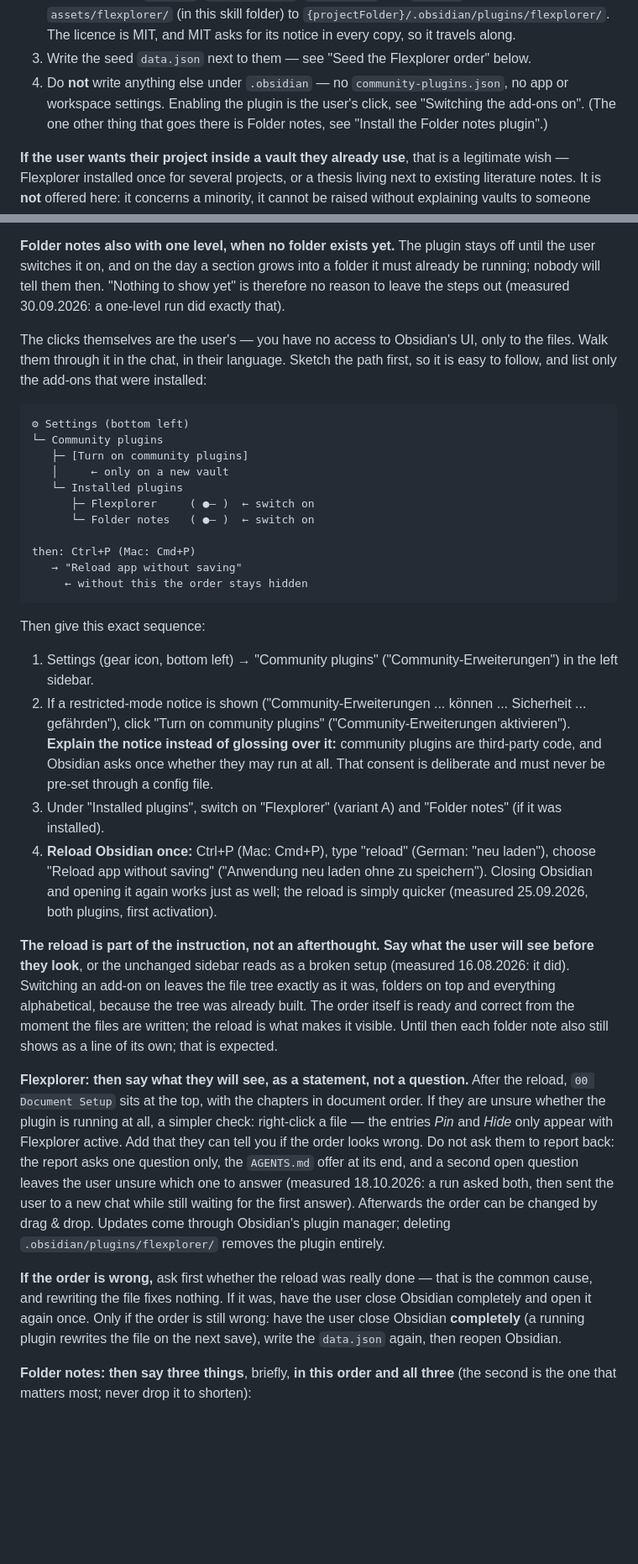
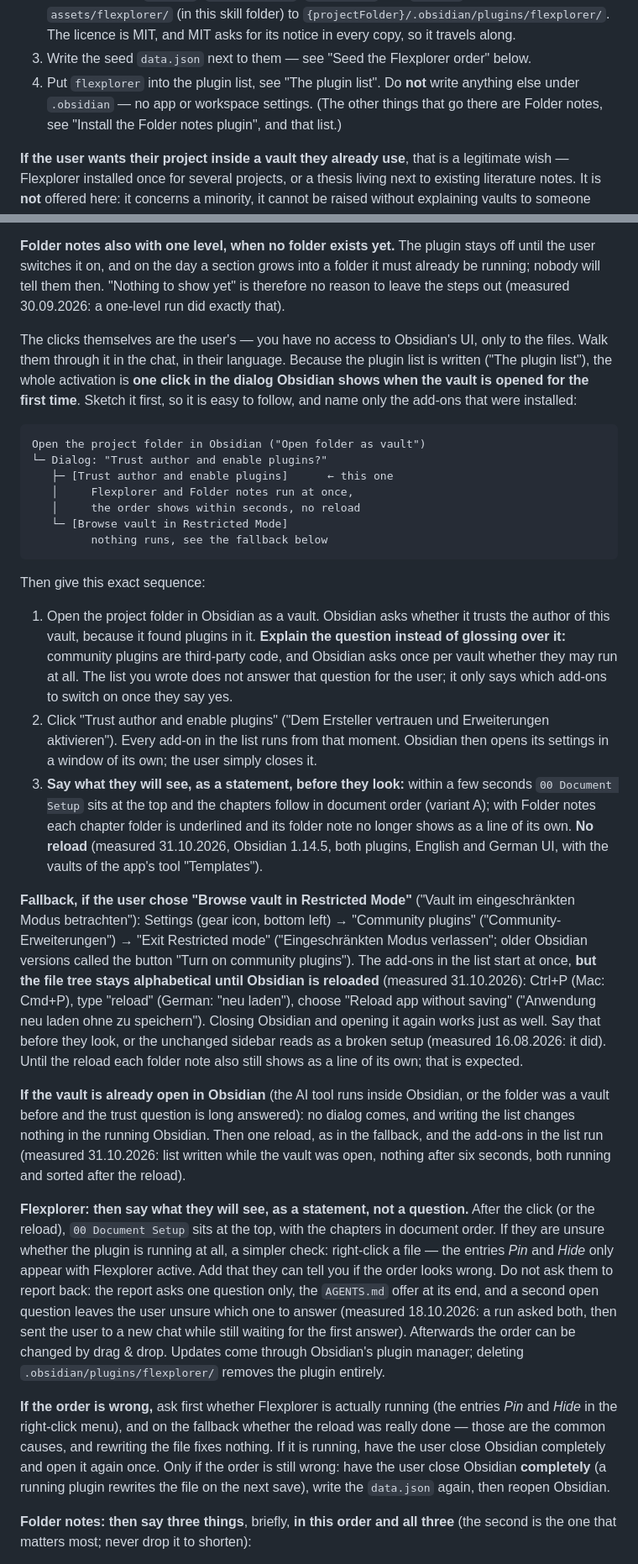
Before and after one commit to gregyelapa/obsitex-skills, a Markdown page: skills/obsitex-init/SKILL.md, 2 parts joined by grey strips. Shown at 84% size. Drawn GitHub-style; blank space fills up the shorter version.

````diff
--- a/skills/obsitex-init/SKILL.md
+++ b/skills/obsitex-init/SKILL.md
@@ -2541,10 +2544,9 @@ After scaffolding:
    `assets/flexplorer/` (in this skill folder) to `{projectFolder}/.obsidian/plugins/flexplorer/`.
    The licence is MIT, and MIT asks for its notice in every copy, so it travels along.
 3. Write the seed `data.json` next to them — see "Seed the Flexplorer order" below.
-4. Do **not** write anything else under `.obsidian` — no `community-plugins.json`, no
-   app or workspace settings. Enabling the plugin is the user's click, see "Switching the
-   add-ons on". (The one
-   other thing that goes there is Folder notes, see "Install the Folder notes plugin".)
+4. Put `flexplorer` into the plugin list, see "The plugin list". Do **not** write anything
+   else under `.obsidian` — no app or workspace settings. (The other things that go there are
+   Folder notes, see "Install the Folder notes plugin", and that list.)
 
 **If the user wants their project inside a vault they already use**, that is a legitimate
 wish — Flexplorer installed once for several projects, or a thesis living next to existing
@@ -2814,48 +2845,56 @@ running; nobody will tell them then. "Nothing to show yet" is therefore no reaso
 steps out (measured 30.09.2026: a one-level run did exactly that).
 
 The clicks themselves are the user's — you have no access to Obsidian's UI, only to the
-files. Walk them through it in the chat, in their language. Sketch the path first, so it is
-easy to follow, and list only the add-ons that were installed:
-
-```
-⚙ Settings (bottom left)
-└─ Community plugins
-   ├─ [Turn on community plugins]
-   │     ← only on a new vault
-   └─ Installed plugins
-      ├─ Flexplorer     ( ●— )  ← switch on
-      └─ Folder notes   ( ●— )  ← switch on
-
-then: Ctrl+P (Mac: Cmd+P)
-   → "Reload app without saving"
-     ← without this the order stays hidden
+files. Walk them through it in the chat, in their language. Because the plugin list is written
+("The plugin list"), the whole activation is **one click in the dialog Obsidian shows when the
+vault is opened for the first time**. Sketch it first, so it is easy to follow, and name only
+the add-ons that were installed:
+
+```
+Open the project folder in Obsidian ("Open folder as vault")
+└─ Dialog: "Trust author and enable plugins?"
+   ├─ [Trust author and enable plugins]      ← this one
+   │     Flexplorer and Folder notes run at once,
+   │     the order shows within seconds, no reload
+   └─ [Browse vault in Restricted Mode]
+         nothing runs, see the fallback below
 ```
 
 Then give this exact sequence:
 
-1. Settings (gear icon, bottom left) → "Community plugins" ("Community-Erweiterungen") in the
-   left sidebar.
-2. If a restricted-mode notice is shown ("Community-Erweiterungen ... können ... Sicherheit
-   ... gefährden"), click "Turn on community plugins" ("Community-Erweiterungen aktivieren").
-   **Explain the notice instead of glossing over it:** community plugins are third-party
-   code, and Obsidian asks once whether they may run at all. That consent is deliberate and
-   must never be pre-set through a config file.
-3. Under "Installed plugins", switch on "Flexplorer" (variant A) and "Folder notes" (if it was
-   installed).
-4. **Reload Obsidian once:** Ctrl+P (Mac: Cmd+P), type "reload" (German: "neu laden"), choose
-   "Reload app without saving" ("Anwendung neu laden ohne zu speichern"). Closing Obsidian and
-   opening it again works just as well; the reload is simply quicker (measured 25.09.2026,
-   both plugins, first activation).
-
-**The reload is part of the instruction, not an afterthought. Say what the user will see
-before they look**, or the unchanged sidebar reads as a broken setup (measured 16.08.2026: it
-did). Switching an add-on on leaves the file tree exactly as it was, folders on top and
-everything alphabetical, because the tree was already built. The order itself is ready and
-correct from the moment the files are written; the reload is what makes it visible. Until
-then each folder note also still shows as a line of its own; that is expected.
-
-**Flexplorer: then say what they will see, as a statement, not a question.** After the reload,
-`00 Document Setup` sits at the top, with the chapters in document order. If they are unsure
+1. Open the project folder in Obsidian as a vault. Obsidian asks whether it trusts the author
+   of this vault, because it found plugins in it. **Explain the question instead of glossing
+   over it:** community plugins are third-party code, and Obsidian asks once per vault whether
+   they may run at all. The list you wrote does not answer that question for the user; it only
+   says which add-ons to switch on once they say yes.
+2. Click "Trust author and enable plugins" ("Dem Ersteller vertrauen und Erweiterungen
+   aktivieren"). Every add-on in the list runs from that moment. Obsidian then opens its
+   settings in a window of its own; the user simply closes it.
+3. **Say what they will see, as a statement, before they look:** within a few seconds
+   `00 Document Setup` sits at the top and the chapters follow in document order (variant A);
+   with Folder notes each chapter folder is underlined and its folder note no longer shows as
+   a line of its own. **No reload** (measured 31.10.2026, Obsidian 1.14.5, both plugins,
+   English and German UI, with the vaults of the app's tool "Templates").
+
+**Fallback, if the user chose "Browse vault in Restricted Mode"** ("Vault im eingeschränkten
+Modus betrachten"): Settings (gear icon, bottom left) → "Community plugins"
+("Community-Erweiterungen") → "Exit Restricted mode" ("Eingeschränkten Modus verlassen"; older
+Obsidian versions called the button "Turn on community plugins"). The add-ons in the list start at
+once, **but the file tree stays alphabetical until Obsidian is reloaded** (measured 31.10.2026):
+Ctrl+P (Mac: Cmd+P), type "reload" (German: "neu laden"), choose "Reload app without saving"
+("Anwendung neu laden ohne zu speichern"). Closing Obsidian and opening it again works just as
+well. Say that before they look, or the unchanged sidebar reads as a broken setup (measured
+16.08.2026: it did). Until the reload each folder note also still shows as a line of its own;
+that is expected.
+
+**If the vault is already open in Obsidian** (the AI tool runs inside Obsidian, or the folder
+was a vault before and the trust question is long answered): no dialog comes, and writing the
+list changes nothing in the running Obsidian. Then one reload, as in the fallback, and the
+add-ons in the list run (measured 31.10.2026: list written while the vault was open, nothing
+after six seconds, both running and sorted after the reload).
+
+**Flexplorer: then say what they will see, as a statement, not a question.** After the click
+(or the reload), `00 Document Setup` sits at the top, with the chapters in document order. If they are unsure
 whether the plugin is running at all, a simpler check: right-click a file — the entries *Pin*
 and *Hide* only appear with Flexplorer active. Add that they can tell you if the order looks
 wrong. Do not ask them to report back: the report asks one question only, the `AGENTS.md`
@@ -2864,9 +2903,10 @@ offer at its end, and a second open question leaves the user unsure which one to
 for the first answer). Afterwards the order can be changed by drag & drop. Updates come through Obsidian's
 plugin manager; deleting `.obsidian/plugins/flexplorer/` removes the plugin entirely.
 
-**If the order is wrong,** ask first whether the reload was really done — that is the
-common cause, and rewriting the file fixes nothing. If it was, have the user close Obsidian
-completely and open it again once. Only if the order is still wrong: have the user close
+**If the order is wrong,** ask first whether Flexplorer is actually running (the entries *Pin*
+and *Hide* in the right-click menu), and on the fallback whether the reload was really done —
+those are the common causes, and rewriting the file fixes nothing. If it is running, have the
+user close Obsidian completely and open it again once. Only if the order is still wrong: have the user close
 Obsidian **completely** (a running plugin rewrites the file on the next save), write the
 `data.json` again, then reopen Obsidian.
 
````
Also changed, not shown: other parts of skills/obsitex-init/SKILL.md (+43 -11 lines), README.md (+11 -4 lines), .github/readme-banner.png (added), 2 other files.
